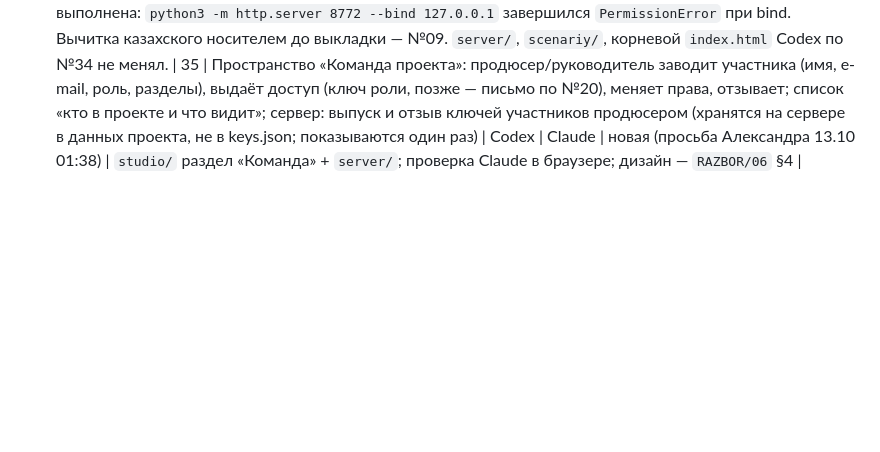
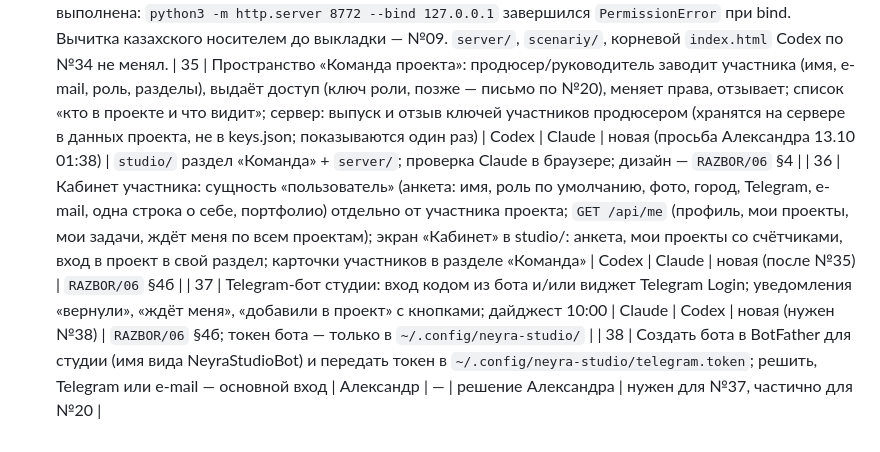
Before and after one commit to colibrigroupid-dev/studio-neyra-vision, a Markdown page: ZADACHI.md, the part around the change. GitHub-like rendering; blank space fills up the shorter version.

```diff
--- a/ZADACHI.md
+++ b/ZADACHI.md
@@ -94,3 +94,6 @@
 - Расчёт WCAG: основной текст светлая/графит — 11,42:1 / 12,98:1; приглушённые подписи — 7,15:1 / 7,94:1. Линии приглушены; HEX-цвета для браузеров без OKLCH, OKLCH через `@supports`.
 - Claude: браузер 1440/375, клавиатура, обе палитры, перезагрузка и RU/KZ; проверить текст сцены в карточке кадра, предпросмотр версии и полный черновик с сервером. Здесь браузерная проверка не выполнена: `python3 -m http.server 8772 --bind 127.0.0.1` завершился `PermissionError` при bind. Вычитка казахского носителем до выкладки — №09. `server/`, `scenariy/`, корневой `index.html` Codex по №34 не менял.
 | 35 | Пространство «Команда проекта»: продюсер/руководитель заводит участника (имя, e-mail, роль, разделы), выдаёт доступ (ключ роли, позже — письмо по №20), меняет права, отзывает; список «кто в проекте и что видит»; сервер: выпуск и отзыв ключей участников продюсером (хранятся на сервере в данных проекта, не в keys.json; показываются один раз) | Codex | Claude | новая (просьба Александра 13.10 01:38) | `studio/` раздел «Команда» + `server/`; проверка Claude в браузере; дизайн — `RAZBOR/06` §4 |
+| 36 | Кабинет участника: сущность «пользователь» (анкета: имя, роль по умолчанию, фото, город, Telegram, e-mail, одна строка о себе, портфолио) отдельно от участника проекта; `GET /api/me` (профиль, мои проекты, мои задачи, ждёт меня по всем проектам); экран «Кабинет» в studio/: анкета, мои проекты со счётчиками, вход в проект в свой раздел; карточки участников в разделе «Команда» | Codex | Claude | новая (после №35) | `RAZBOR/06` §4б |
+| 37 | Telegram-бот студии: вход кодом из бота и/или виджет Telegram Login; уведомления «вернули», «ждёт меня», «добавили в проект» с кнопками; дайджест 10:00 | Claude | Codex | новая (нужен №38) | `RAZBOR/06` §4б; токен бота — только в `~/.config/neyra-studio/` |
+| 38 | Создать бота в BotFather для студии (имя вида NeyraStudioBot) и передать токен в `~/.config/neyra-studio/telegram.token`; решить, Telegram или e-mail — основной вход | Александр | — | решение Александра | нужен для №37, частично для №20 |
```
Also changed, not shown: RAZBOR/06-KINOPROCESS-V-PLATFORME.md (+11 -0 lines).
